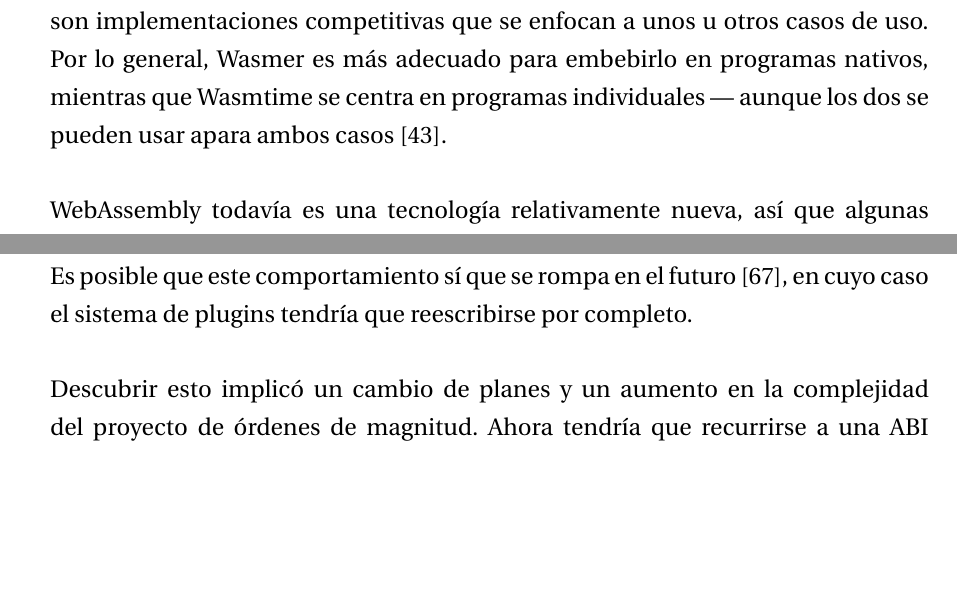
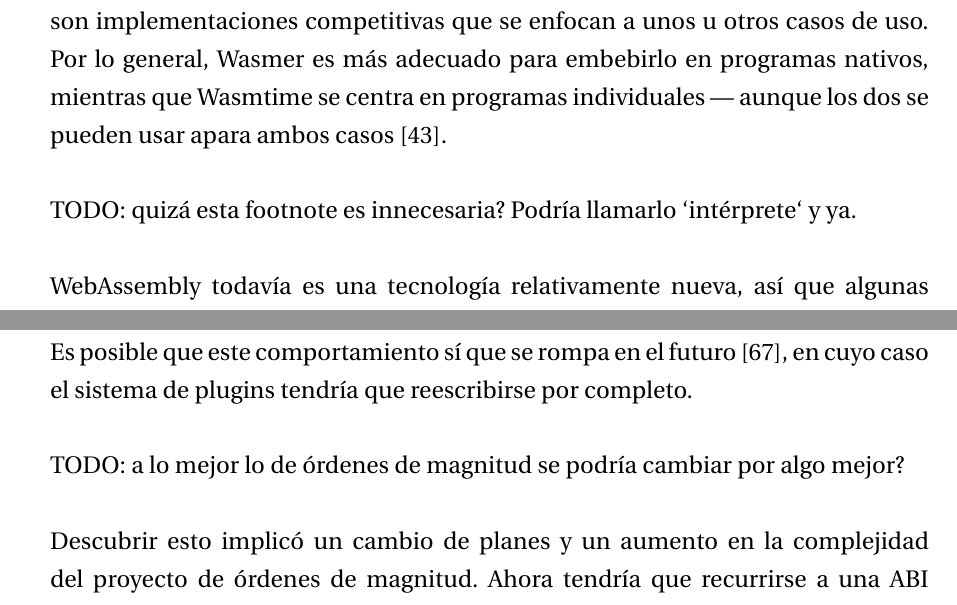
Before and after one commit to marioortizmanero/final-year-project, a LaTeX book (main.tex, which reads Capitulos/Capitulo4.tex): two parts of pages 42 and 50 of 115, joined at a grey line, cut so that both start at the same text, the shorter picture padded with empty space. Compiled offline with XeLaTeX.

Commit message:
Limpieza de TODOs

```diff
--- a/Capitulos/Capitulo4.tex
+++ b/Capitulos/Capitulo4.tex
@@ -179,7 +180,8 @@
 en programas nativos, mientras que Wasmtime se centra en programas individuales
 --- aunque los dos se pueden usar apara ambos casos~\cite{wasmwikiusage}.
 
-% TODO: quizá esta footnote es innecesaria; podría llamarlo `intérprete` y ya.
+TODO: quizá esta footnote es innecesaria? Podría llamarlo `intérprete` y ya.
+
 WebAssembly todavía es una tecnología relativamente nueva, así que algunas
 partes siguen bajo desarrollo continuo y necesitan mejoras, como en rendimiento.
 En comparación a JavaScript, \textcite{jangda2019not} muestra resultados
@@ -432,7 +434,8 @@
 futuro~\cite{randomizelayout}, en cuyo caso el sistema de plugins tendría que
 reescribirse por completo.
 
-% TODO: a lo mejor lo de órdenes de magnitud se podría cambiar por algo mejor
+TODO: a lo mejor lo de órdenes de magnitud se podría cambiar por algo mejor?
+
 Descubrir esto implicó un cambio de planes y un aumento en la complejidad del
 proyecto de órdenes de magnitud. Ahora tendría que recurrirse a una ABI que sí
 que tuviera garantías de estabilidad, y traducir entre la de Rust y esta para
```
Also changed, not shown: Anexos/Anexo3.tex (+2 -1 lines), Bibliografia_TFG.bib (+0 -2 lines), Capitulos/Capitulo3.tex (+2 -1 lines), main.tex (+0 -3 lines), main.pdf, Capitulos/Capitulo4.tex (3 more changed lines).
